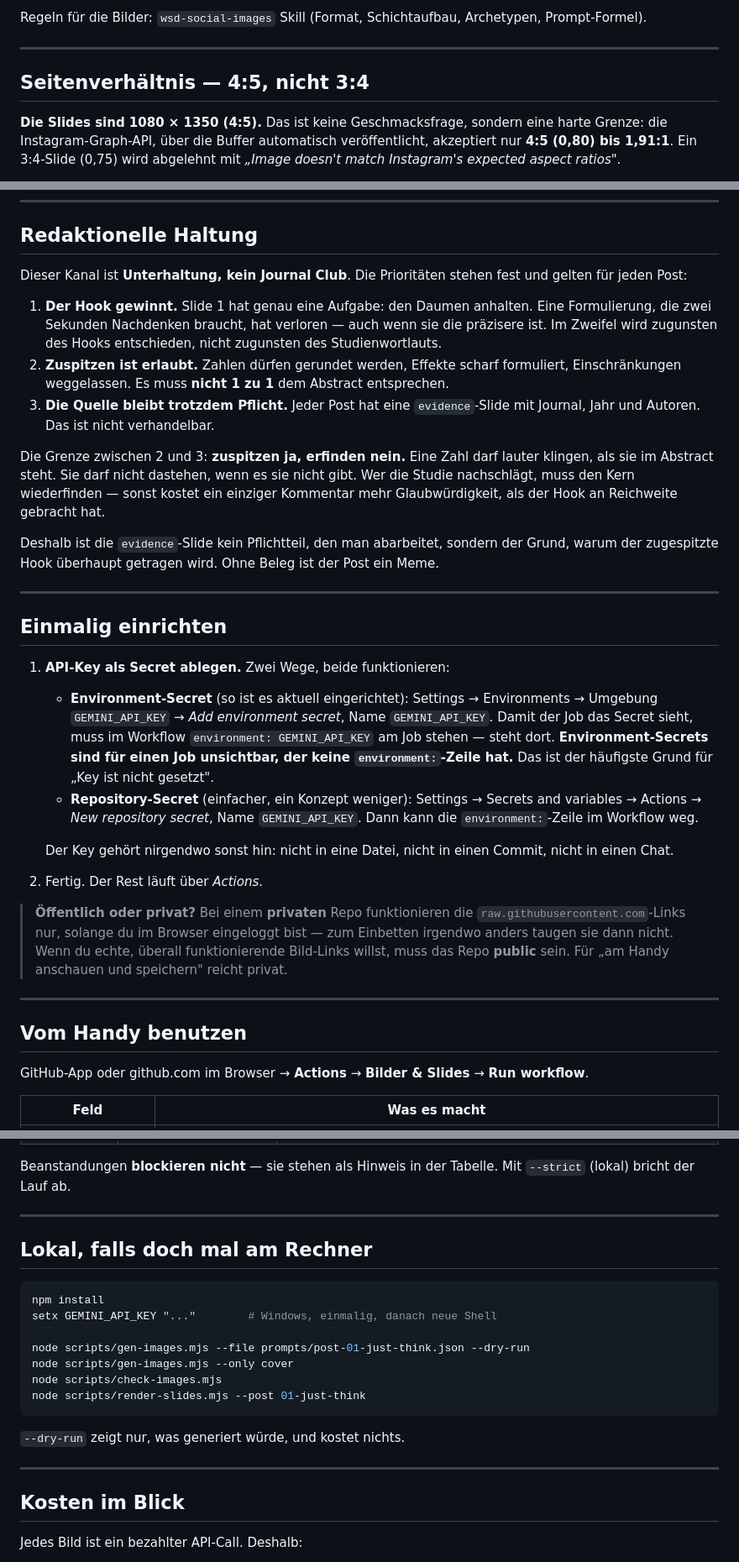
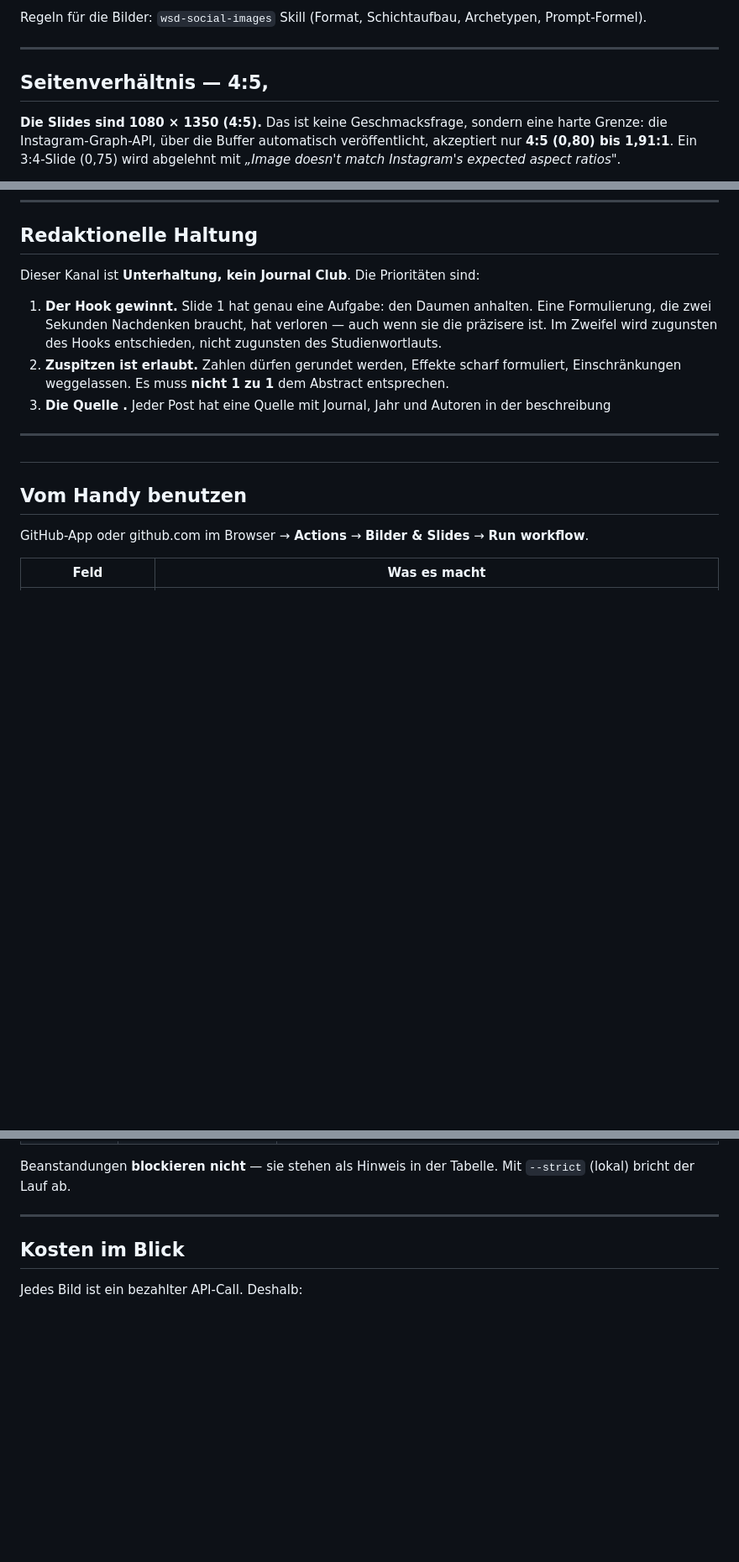
Before and after one commit to RaynarGG/Instagram-Carousel, a Markdown page: README.md, 3 parts joined by grey strips. Shown at 84% size. Drawn GitHub-style; blank space fills up the shorter version.

Commit message:
README.md aktualisieren

````diff
--- a/README.md
+++ b/README.md
@@ -7,7 +7,7 @@ Regeln für die Bilder: `wsd-social-images` Skill (Format, Schichtaufbau, Archet
 
 ---
 
-## Seitenverhältnis — 4:5, nicht 3:4
+## Seitenverhältnis — 4:5,
 
 **Die Slides sind 1080 × 1350 (4:5).** Das ist keine Geschmacksfrage, sondern eine
 harte Grenze: die Instagram-Graph-API, über die Buffer automatisch veröffentlicht,
@@ -37,8 +37,7 @@ Deshalb steht in `prompts/*.json` weiter `"aspect_ratio": "3:4"` und in
 
 ## Redaktionelle Haltung
 
-Dieser Kanal ist **Unterhaltung, kein Journal Club**. Die Prioritäten stehen fest und
-gelten für jeden Post:
+Dieser Kanal ist **Unterhaltung, kein Journal Club**. Die Prioritäten sind:
 
 1. **Der Hook gewinnt.** Slide 1 hat genau eine Aufgabe: den Daumen anhalten. Eine
    Formulierung, die zwei Sekunden Nachdenken braucht, hat verloren — auch wenn sie
@@ -46,41 +45,12 @@ gelten für jeden Post:
    des Studienwortlauts.
 2. **Zuspitzen ist erlaubt.** Zahlen dürfen gerundet werden, Effekte scharf formuliert,
    Einschränkungen weggelassen. Es muss **nicht 1 zu 1** dem Abstract entsprechen.
-3. **Die Quelle bleibt trotzdem Pflicht.** Jeder Post hat eine `evidence`-Slide mit
-   Journal, Jahr und Autoren. Das ist nicht verhandelbar.
-
-Die Grenze zwischen 2 und 3: **zuspitzen ja, erfinden nein.** Eine Zahl darf lauter
-klingen, als sie im Abstract steht. Sie darf nicht dastehen, wenn es sie nicht gibt.
-Wer die Studie nachschlägt, muss den Kern wiederfinden — sonst kostet ein einziger
-Kommentar mehr Glaubwürdigkeit, als der Hook an Reichweite gebracht hat.
-
-Deshalb ist die `evidence`-Slide kein Pflichtteil, den man abarbeitet, sondern der
-Grund, warum der zugespitzte Hook überhaupt getragen wird. Ohne Beleg ist der Post
-ein Meme.
+3. **Die Quelle .** Jeder Post hat eine Quelle mit
+   Journal, Jahr und Autoren in der beschreibung
 
 ---
 
-## Einmalig einrichten
-
-1. **API-Key als Secret ablegen.** Zwei Wege, beide funktionieren:
-   - **Environment-Secret** (so ist es aktuell eingerichtet): Settings → Environments →
-     Umgebung `GEMINI_API_KEY` → *Add environment secret*, Name `GEMINI_API_KEY`.
-     Damit der Job das Secret sieht, muss im Workflow `environment: GEMINI_API_KEY` am Job
-     stehen — steht dort. **Environment-Secrets sind für einen Job unsichtbar, der keine
-     `environment:`-Zeile hat.** Das ist der häufigste Grund für „Key ist nicht gesetzt".
-   - **Repository-Secret** (einfacher, ein Konzept weniger): Settings → Secrets and
-     variables → Actions → *New repository secret*, Name `GEMINI_API_KEY`. Dann kann die
-     `environment:`-Zeile im Workflow weg.
-
-   Der Key gehört nirgendwo sonst hin: nicht in eine Datei, nicht in einen Commit, nicht in einen Chat.
-2. Fertig. Der Rest läuft über *Actions*.
-
-> **Öffentlich oder privat?** Bei einem **privaten** Repo funktionieren die
-> `raw.githubusercontent.com`-Links nur, solange du im Browser eingeloggt bist — zum Einbetten
-> irgendwo anders taugen sie dann nicht. Wenn du echte, überall funktionierende Bild-Links
-> willst, muss das Repo **public** sein. Für „am Handy anschauen und speichern" reicht privat.
-
----
+#
 
 ## Vom Handy benutzen
 
@@ -171,21 +140,7 @@ Mit `--strict` (lokal) bricht der Lauf ab.
 
 ---
 
-## Lokal, falls doch mal am Rechner
 
-```bash
-npm install
-setx GEMINI_API_KEY "..."        # Windows, einmalig, danach neue Shell
-
-node scripts/gen-images.mjs --file prompts/post-01-just-think.json --dry-run
-node scripts/gen-images.mjs --only cover
-node scripts/check-images.mjs
-node scripts/render-slides.mjs --post 01-just-think
-```
-
-`--dry-run` zeigt nur, was generiert würde, und kostet nichts.
-
----
 
 ## Kosten im Blick
 
````
Also changed, not shown: other parts of README.md (+0 -1 lines).
